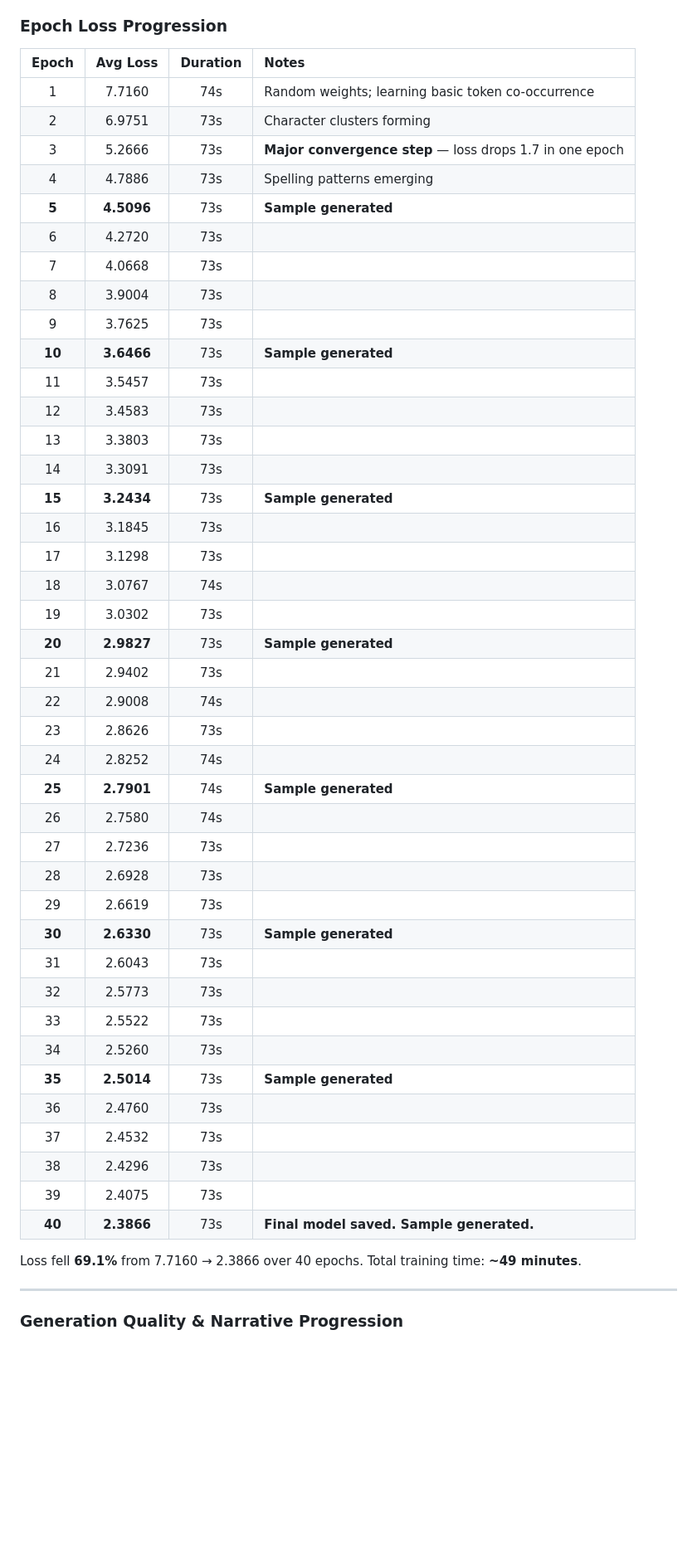
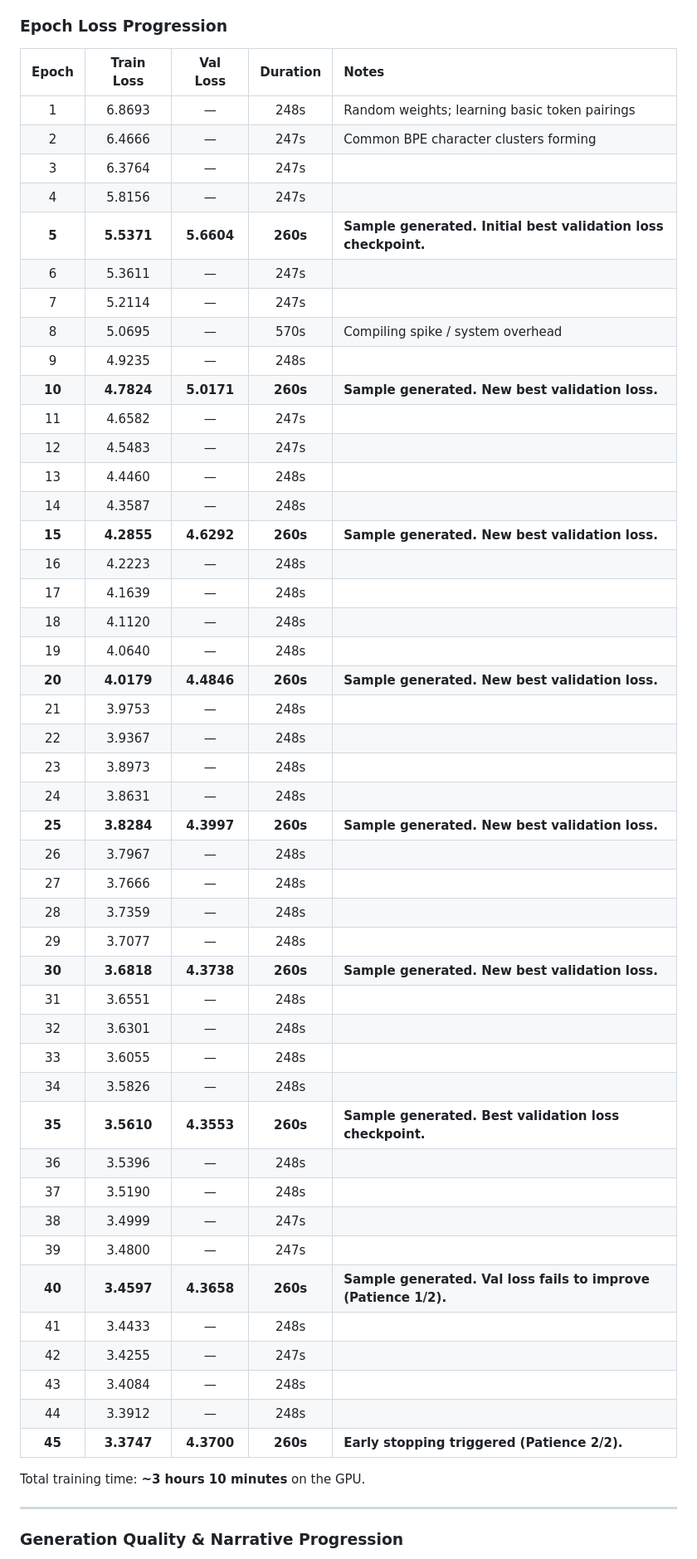
Before and after one commit to markvasey/mystuff, a Markdown page: LearnAI-Wordsv2/README.md, the part around one of its changes. Shown at 83% size. GitHub-like rendering; blank space fills up the shorter version.

Commit message:
LearnAIv2

```diff
--- a/LearnAI-Wordsv2/README.md
+++ b/LearnAI-Wordsv2/README.md
@@ -170,50 +168,55 @@ Training configuration: $d_{model} = 256$, $block\_size = 128$, $vocab\_size = 4
 
 ### Epoch Loss Progression
 
-| Epoch | Avg Loss | Duration | Notes |
-| :---: | :---: | :---: | :--- |
-| 1 | 7.7160 | 74s | Random weights; learning basic token co-occurrence |
-| 2 | 6.9751 | 73s | Character clusters forming |
-| 3 | 5.2666 | 73s | **Major convergence step** — loss drops 1.7 in one epoch |
-| 4 | 4.7886 | 73s | Spelling patterns emerging |
-| **5** | **4.5096** | 73s | **Sample generated** |
-| 6 | 4.2720 | 73s | |
-| 7 | 4.0668 | 73s | |
-| 8 | 3.9004 | 73s | |
-| 9 | 3.7625 | 73s | |
-| **10** | **3.6466** | 73s | **Sample generated** |
-| 11 | 3.5457 | 73s | |
-| 12 | 3.4583 | 73s | |
-| 13 | 3.3803 | 73s | |
-| 14 | 3.3091 | 73s | |
-| **15** | **3.2434** | 73s | **Sample generated** |
-| 16 | 3.1845 | 73s | |
-| 17 | 3.1298 | 73s | |
-| 18 | 3.0767 | 74s | |
-| 19 | 3.0302 | 73s | |
-| **20** | **2.9827** | 73s | **Sample generated** |
-| 21 | 2.9402 | 73s | |
-| 22 | 2.9008 | 74s | |
-| 23 | 2.8626 | 73s | |
-| 24 | 2.8252 | 74s | |
-| **25** | **2.7901** | 74s | **Sample generated** |
-| 26 | 2.7580 | 74s | |
-| 27 | 2.7236 | 73s | |
-| 28 | 2.6928 | 73s | |
-| 29 | 2.6619 | 73s | |
-| **30** | **2.6330** | 73s | **Sample generated** |
-| 31 | 2.6043 | 73s | |
-| 32 | 2.5773 | 73s | |
-| 33 | 2.5522 | 73s | |
-| 34 | 2.5260 | 73s | |
-| **35** | **2.5014** | 73s | **Sample generated** |
-| 36 | 2.4760 | 73s | |
-| 37 | 2.4532 | 73s | |
-| 38 | 2.4296 | 73s | |
-| 39 | 2.4075 | 73s | |
-| **40** | **2.3866** | 73s | **Final model saved. Sample generated.** |
+| Epoch | Train Loss | Val Loss | Duration | Notes |
+| :---: | :---: | :---: | :---: | :--- |
+| 1 | 6.8693 | — | 248s | Random weights; learning basic token pairings |
+| 2 | 6.4666 | — | 247s | Common BPE character clusters forming |
+| 3 | 6.3764 | — | 247s | |
+| 4 | 5.8156 | — | 247s | |
+| **5** | **5.5371** | **5.6604** | **260s** | **Sample generated. Initial best validation loss checkpoint.** |
+| 6 | 5.3611 | — | 247s | |
+| 7 | 5.2114 | — | 247s | |
+| 8 | 5.0695 | — | 570s | Compiling spike / system overhead |
+| 9 | 4.9235 | — | 248s | |
+| **10** | **4.7824** | **5.0171** | **260s** | **Sample generated. New best validation loss.** |
+| 11 | 4.6582 | — | 247s | |
+| 12 | 4.5483 | — | 247s | |
+| 13 | 4.4460 | — | 248s | |
+| 14 | 4.3587 | — | 248s | |
+| **15** | **4.2855** | **4.6292** | **260s** | **Sample generated. New best validation loss.** |
+| 16 | 4.2223 | — | 248s | |
+| 17 | 4.1639 | — | 248s | |
+| 18 | 4.1120 | — | 248s | |
+| 19 | 4.0640 | — | 248s | |
+| **20** | **4.0179** | **4.4846** | **260s** | **Sample generated. New best validation loss.** |
+| 21 | 3.9753 | — | 248s | |
+| 22 | 3.9367 | — | 248s | |
+| 23 | 3.8973 | — | 248s | |
+| 24 | 3.8631 | — | 248s | |
+| **25** | **3.8284** | **4.3997** | **260s** | **Sample generated. New best validation loss.** |
+| 26 | 3.7967 | — | 248s | |
+| 27 | 3.7666 | — | 248s | |
+| 28 | 3.7359 | — | 248s | |
+| 29 | 3.7077 | — | 248s | |
+| **30** | **3.6818** | **4.3738** | **260s** | **Sample generated. New best validation loss.** |
+| 31 | 3.6551 | — | 248s | |
+| 32 | 3.6301 | — | 248s | |
+| 33 | 3.6055 | — | 248s | |
+| 34 | 3.5826 | — | 248s | |
+| **35** | **3.5610** | **4.3553** | **260s** | **Sample generated. Best validation loss checkpoint.** |
+| 36 | 3.5396 | — | 248s | |
+| 37 | 3.5190 | — | 248s | |
+| 38 | 3.4999 | — | 247s | |
+| 39 | 3.4800 | — | 247s | |
+| **40** | **3.4597** | **4.3658** | **260s** | **Sample generated. Val loss fails to improve (Patience 1/2).** |
+| 41 | 3.4433 | — | 248s | |
+| 42 | 3.4255 | — | 247s | |
+| 43 | 3.4084 | — | 248s | |
+| 44 | 3.3912 | — | 248s | |
+| **45** | **3.3747** | **4.3700** | **260s** | **Early stopping triggered (Patience 2/2).** |
 
-Loss fell **69.1%** from 7.7160 → 2.3866 over 40 epochs. Total training time: **~49 minutes**.
+Total training time: **~3 hours 10 minutes** on the GPU.
 
 ---
 
```
Also changed, not shown: other parts of LearnAI-Wordsv2/README.md (+84 -65 lines).
